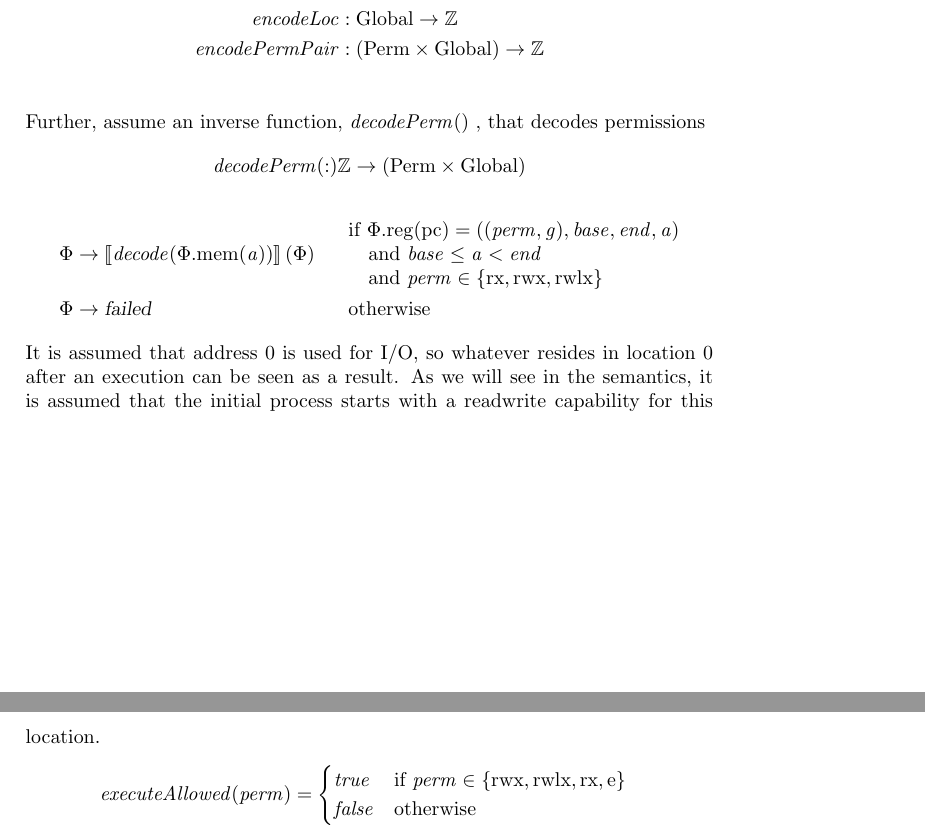
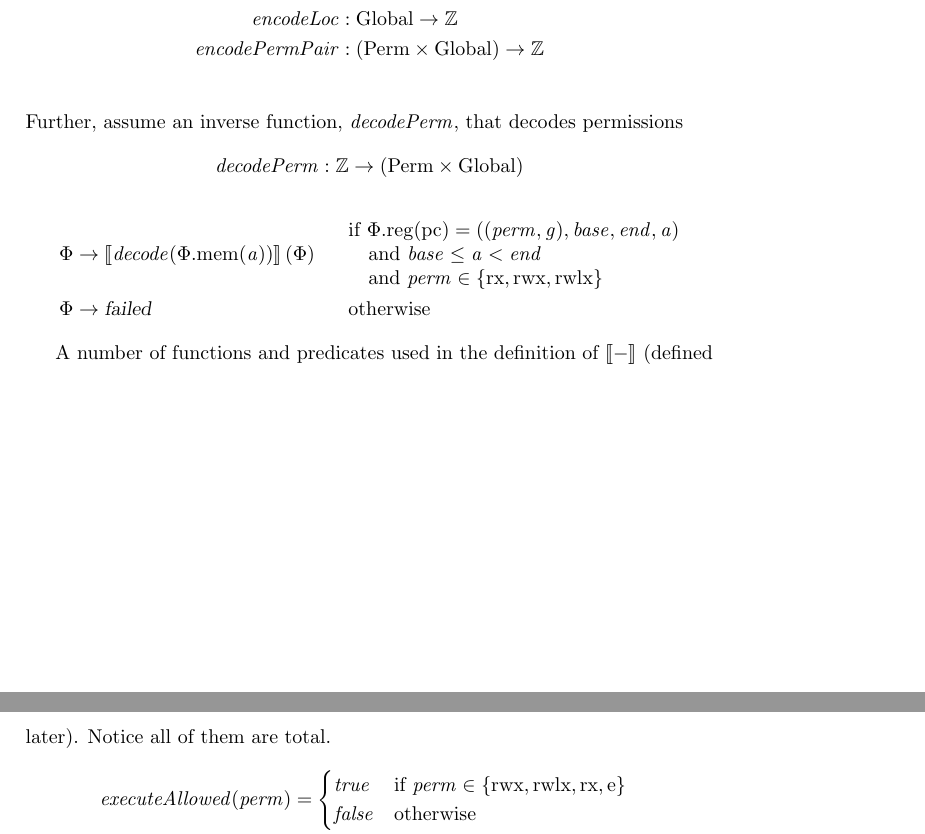
Before and after one commit to dominiquedevriese/capability-machine-reasoning-on-paper, a LaTeX document (local-capability-machine.tex): two parts of pages 3 and 4 of 29, joined at a grey line, cut so that both start at the same text. Compiled offline with pdfLaTeX.

Commit message:
Added clear macros

```diff
--- a/local-capability-machine.tex
+++ b/local-capability-machine.tex
@@ -432,9 +432,9 @@ Assume an $\encodePerm$, $\encodeLoc$, and $\encodePermPair$ function that encod
 \encodeLoc &: \Globals \fun \ints \\
 \encodePermPair &: (\Perms \times \Globals) \fun \ints \\
 \end{align*}
-Further, assume an inverse function, $\decodePermPair$, that decodes permissions
+Further, assume an inverse function, $\decodePermPair{}$, that decodes permissions
 \[
-  \decodePermPair : \ints \fun (\Perms \times \Globals)
+  \decodePermPair{} : \ints \fun (\Perms \times \Globals)
 \]
 \begin{align*}
   \Phi & \rightarrow \sem{\decode(\memheap(\addr))}(\Phi) & &
@@ -446,7 +446,8 @@ Further, assume an inverse function, $\decodePermPair$, that decodes permissions
                                                               \end{array}\\
 \Phi & \rightarrow \failed                                 & & \text{otherwise}
 \end{align*}
-It is assumed that address 0 is used for I/O, so whatever resides in location 0 after an execution can be seen as a result. As we will see in the semantics, it is assumed that the initial process starts with a readwrite capability for this location.
+
+A number of functions and predicates used in the definition of $\sem{-}$ (defined later). Notice all of them are total.
 \begin{align*}
   \executeAllowed{\perm} &=
                            \begin{cases}
```
Also changed, not shown: local-capability-machine.tex (5 more changed lines).
